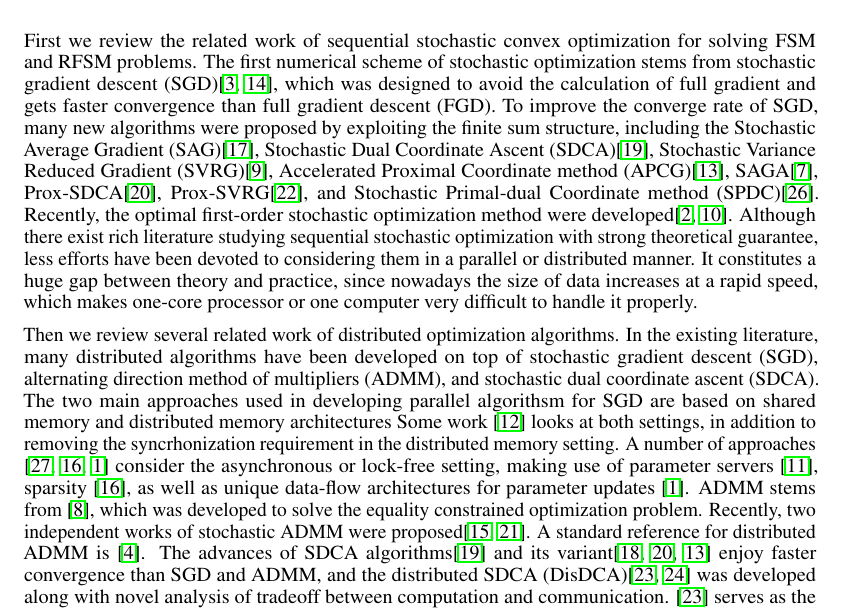
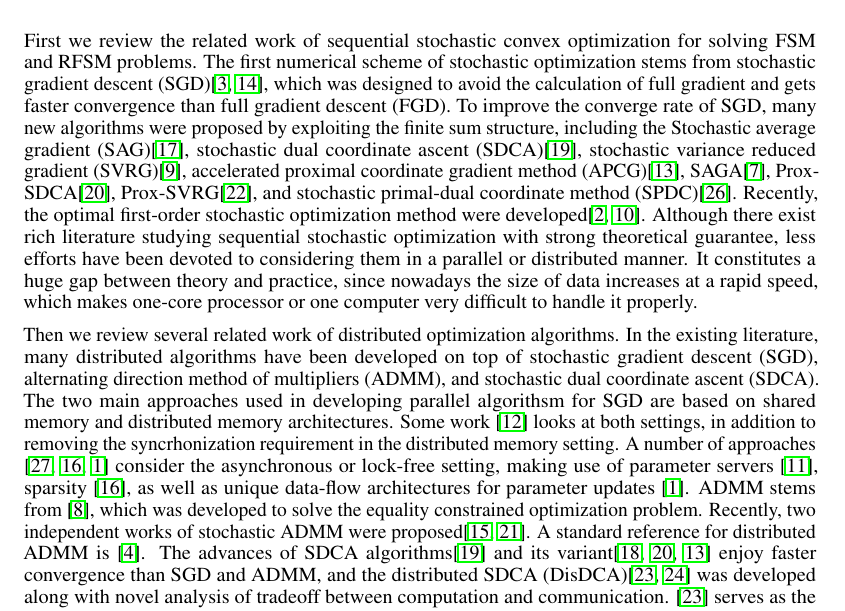
Before and after one commit to j-haj/EDSDCA, a LaTeX paper (tex/proposal-template/proposal-template.tex): part of page 2 of 5, cut so that both start at the same text. Compiled offline with pdfLaTeX.

Commit message:
minor modifications

```diff
--- a/tex/proposal-template/proposal-template.tex
+++ b/tex/proposal-template/proposal-template.tex
@@ -289,12 +289,12 @@ optimization stems from stochastic gradient descent
 the calculation of full gradient and gets faster convergence than full gradient
 descent (FGD). To improve the converge rate of SGD, many new algorithms were
 proposed by exploiting the finite sum structure, including the Stochastic
-Average Gradient (SAG)\cite{roux2012stochastic}, Stochastic Dual Coordinate
-Ascent (SDCA)\cite{shalev2013stochastic}, Stochastic Variance Reduced Gradient
-(SVRG)\cite{johnson2013accelerating}, Accelerated Proximal Coordinate method
+average gradient (SAG)\cite{roux2012stochastic}, stochastic dual coordinate
+ascent (SDCA)\cite{shalev2013stochastic}, stochastic variance reduced gradient
+(SVRG)\cite{johnson2013accelerating}, accelerated proximal coordinate gradient method
 (APCG)\cite{lin2014accelerated},  SAGA\cite{Defazio2014},
 Prox-SDCA\cite{shalev2014accelerated}, Prox-SVRG\cite{xiao2014proximal}, and
-Stochastic Primal-dual Coordinate method (SPDC)\cite{zhang2015stochastic}.
+stochastic primal-dual coordinate method (SPDC)\cite{zhang2015stochastic}.
 Recently, the optimal first-order stochastic optimization method were
 developed\cite{allen2016katyusha,lan2015optimal}. Although there exist rich
 literature studying sequential stochastic optimization with strong theoretical
@@ -308,7 +308,7 @@ the existing literature, many distributed algorithms have been developed on top
 stochastic gradient descent (SGD), alternating direction method of multipliers
 (ADMM), and stochastic dual coordinate ascent (SDCA). The two main approaches
 used in developing parallel algorithsm for SGD are based on shared memory and
-distributed memory architectures Some work \cite{lian2015asynchronous}
+distributed memory architectures. Some work \cite{lian2015asynchronous}
 looks at both settings, in addition to removing the syncrhonization requirement
 in the distributed memory setting.
 A number of approaches \cite{zinkevich2010parallelized,recht2011hogwild,agarwal2011distributed}
```
Also changed, not shown: tex/proposal-template/proposal-template.pdf, 2 other files.
